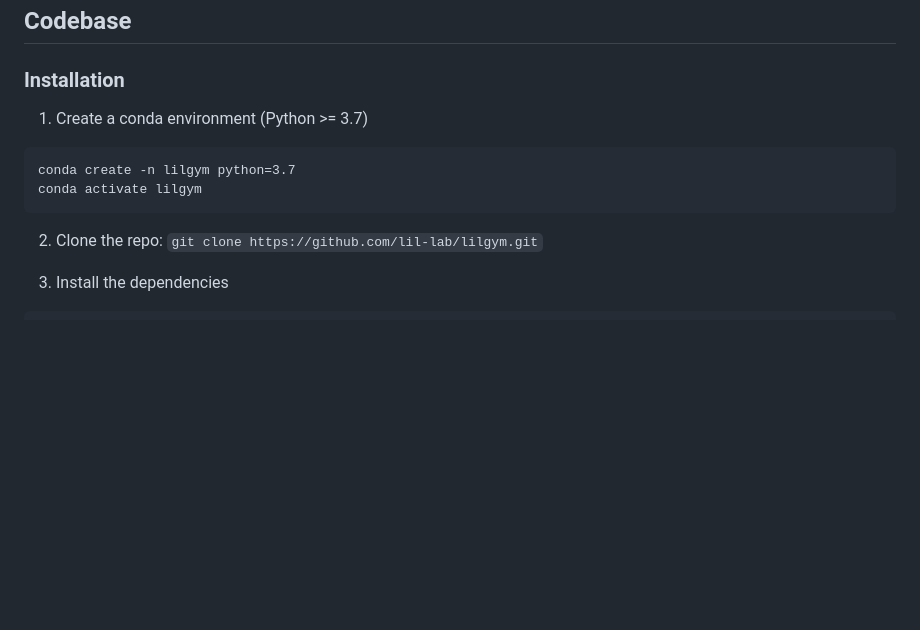
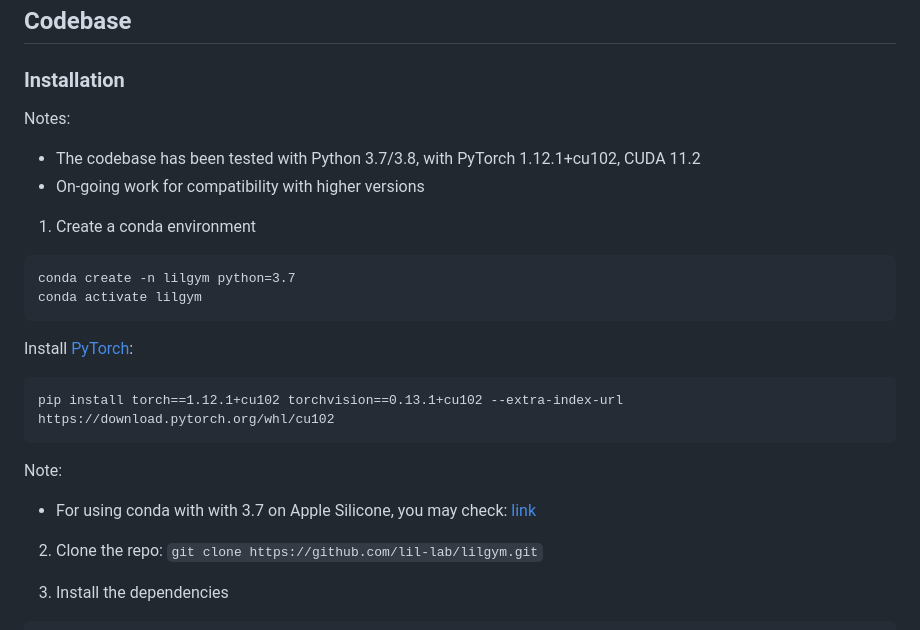
Before and after one commit to lil-lab/lilgym, a Markdown page: README.md, the part around the change. Rendered like a GitHub page; blank space fills up the shorter version.

````diff
--- a/README.md
+++ b/README.md
@@ -36,11 +36,25 @@ A description can be found in [lilGym: Natural Language Visual Reasoning with Re
 
 ### Installation
 
-1. Create a conda environment (Python >= 3.7)
+Notes:
+- The codebase has been tested with Python 3.7/3.8, with PyTorch 1.12.1+cu102, CUDA 11.2
+- On-going work for compatibility with higher versions
+
+1. Create a conda environment
+
 ```
 conda create -n lilgym python=3.7
 conda activate lilgym
 ```
+
+Install [PyTorch](https://pytorch.org/get-started/previous-versions/):
+```
+pip install torch==1.12.1+cu102 torchvision==0.13.1+cu102 --extra-index-url https://download.pytorch.org/whl/cu102
+```
+
+Note:
+- For using conda with with 3.7 on Apple Silicone, you may check: [link](https://github.com/conda/conda/issues/12206#issuecomment-1368982024)
+
 
 2. Clone the repo: `git clone https://github.com/lil-lab/lilgym.git`
 
````
